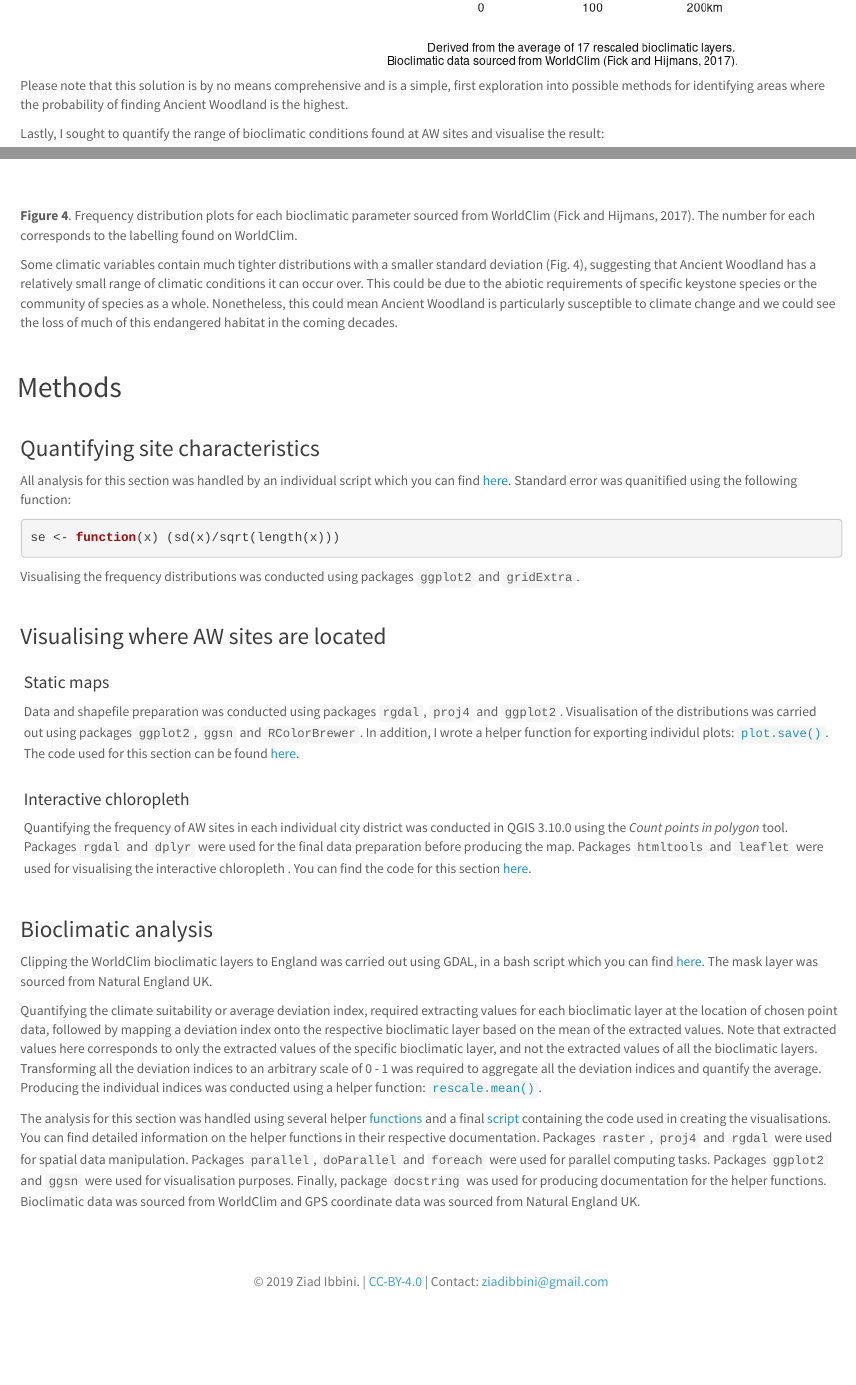
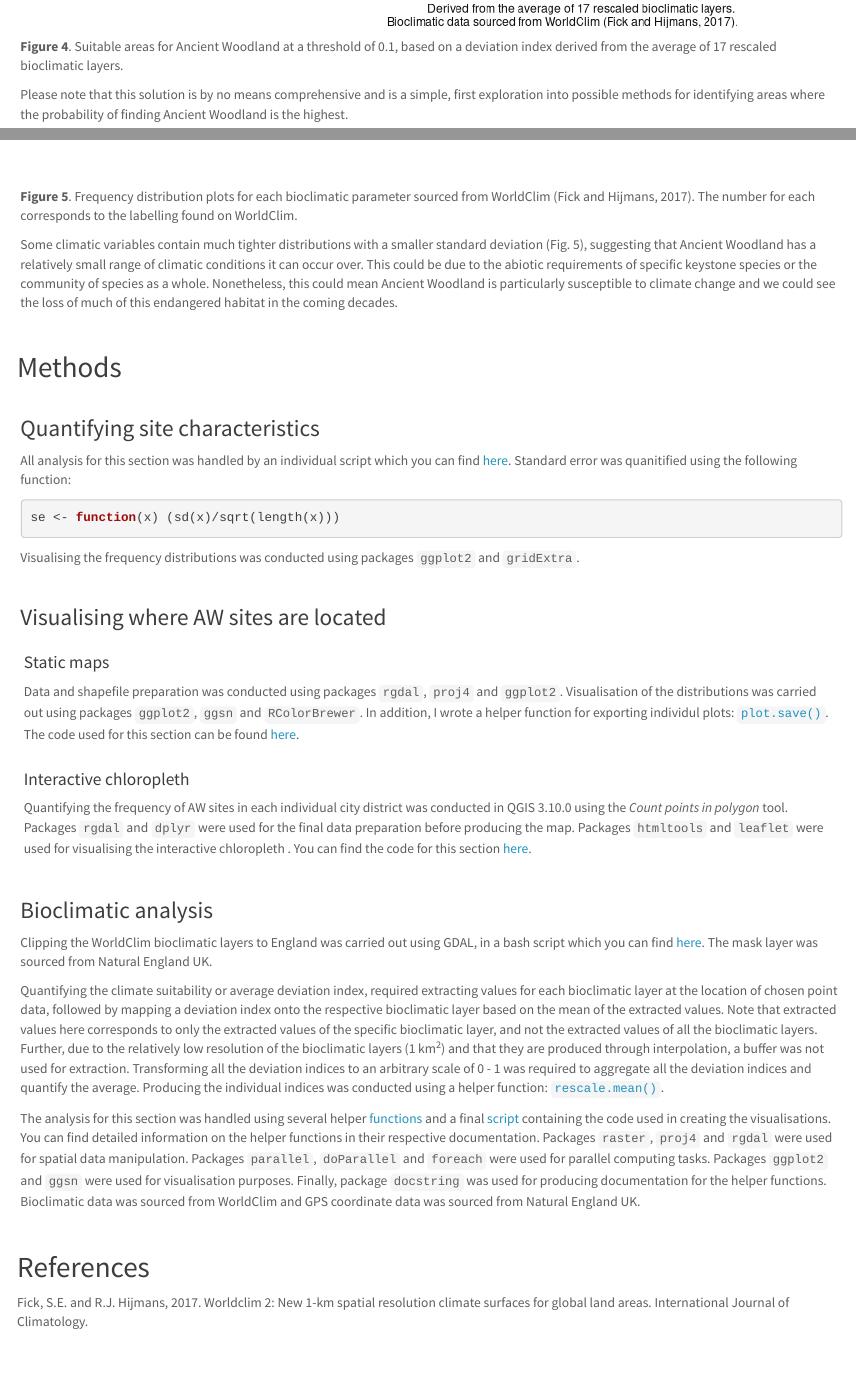
Before and after one commit to zibbini/projectPages, an R Markdown document (ancientwoodland.Rmd): the page in a window 1100 px wide, from 4180 px down before the commit and from 4220 px down after it, and a second part further down, joined at a grey line. Rendered offline with R 4.5, knitr and Pandoc, with nearby package versions; some code elsewhere in the file could not run offline.

Commit message:
Update methodology

```diff
--- a/ancientwoodland.Rmd
+++ b/ancientwoodland.Rmd
@@ -145,6 +145,8 @@ In addition, I opted to test the accuracy of the final, mean deviation index pro
 
 ![](img/ancientwoodland/threshold.png)
 
+**Figure 4**. Suitable areas for Ancient Woodland at a threshold of 0.1, based on a deviation index derived from the average of 17 rescaled bioclimatic layers.
+
 Please note that this solution is by no means comprehensive and is a simple, first exploration into possible methods for identifying areas where the probability of finding Ancient Woodland is the highest.
 
 Lastly, I sought to quantify the range of bioclimatic conditions found at AW sites and visualise the result:
@@ -219,9 +221,9 @@ Lastly, I sought to quantify the range of bioclimatic conditions found at AW sit
 
 ###
 
-**Figure 4**. Frequency distribution plots for each bioclimatic parameter sourced from WorldClim (Fick and Hijmans, 2017). The number for each corresponds to the labelling found on WorldClim.
+**Figure 5**. Frequency distribution plots for each bioclimatic parameter sourced from WorldClim (Fick and Hijmans, 2017). The number for each corresponds to the labelling found on WorldClim.
 
-Some climatic variables contain much tighter distributions with a smaller standard deviation (Fig. 4), suggesting that Ancient Woodland has a relatively small range of climatic conditions it can occur over. This could be due to the abiotic requirements of specific keystone species or the community of species as a whole. Nonetheless, this could mean Ancient Woodland is particularly susceptible to climate change and we could see the loss of much of this endangered habitat in the coming decades.
+Some climatic variables contain much tighter distributions with a smaller standard deviation (Fig. 5), suggesting that Ancient Woodland has a relatively small range of climatic conditions it can occur over. This could be due to the abiotic requirements of specific keystone species or the community of species as a whole. Nonetheless, this could mean Ancient Woodland is particularly susceptible to climate change and we could see the loss of much of this endangered habitat in the coming decades.
 
 
 ## Methods
@@ -250,6 +252,10 @@ Quantifying the frequency of AW sites in each individual city district was condu
 
 Clipping the WorldClim bioclimatic layers to England was carried out using GDAL, in a bash script which you can find [here](https://github.com/zibbini/minor_projects/blob/master/ancient_woodland/bash/layer_prep.sh). The mask layer was sourced from Natural England UK.
 
-Quantifying the climate suitability or average deviation index, required extracting values for each bioclimatic layer at the location of chosen point data, followed by mapping a deviation index onto the respective bioclimatic layer based on the mean of the extracted values. Note that extracted values here corresponds to only the extracted values of the specific bioclimatic layer, and not the extracted values of all the bioclimatic layers.  Transforming all the deviation indices to an arbitrary scale of 0 - 1 was required to aggregate all the deviation indices and quantify the average. Producing the individual indices was conducted using a helper function: [`rescale.mean()`](https://github.com/zibbini/minor_projects/blob/master/ancient_woodland/R/fun/rescale.R).
+Quantifying the climate suitability or average deviation index, required extracting values for each bioclimatic layer at the location of chosen point data, followed by mapping a deviation index onto the respective bioclimatic layer based on the mean of the extracted values. Note that extracted values here corresponds to only the extracted values of the specific bioclimatic layer, and not the extracted values of all the bioclimatic layers. Further, due to the relatively low resolution of the bioclimatic layers (1 km<sup>2</sup>) and that they are produced through interpolation, a buffer was not used for extraction. Transforming all the deviation indices to an arbitrary scale of 0 - 1 was required to aggregate all the deviation indices and quantify the average. Producing the individual indices was conducted using a helper function: [`rescale.mean()`](https://github.com/zibbini/minor_projects/blob/master/ancient_woodland/R/fun/rescale.R).
 
 The analysis for this section was handled using several helper [functions](https://github.com/zibbini/minor_projects/tree/master/ancient_woodland/R/fun) and a final [script](https://github.com/zibbini/minor_projects/blob/master/ancient_woodland/R/bioclim_analysis.R) containing the code used in creating the visualisations. You can find detailed information on the helper functions in their respective documentation. Packages `raster`, `proj4` and `rgdal` were used for spatial data manipulation. Packages `parallel`, `doParallel` and `foreach` were used for parallel computing tasks. Packages `ggplot2` and `ggsn` were used for visualisation purposes. Finally, package `docstring` was used for producing documentation for the helper functions. Bioclimatic data was sourced from WorldClim and GPS coordinate data was sourced from Natural England UK.
+
+## References
+
+Fick, S.E. and R.J. Hijmans, 2017. Worldclim 2: New 1-km spatial resolution climate surfaces for global land areas. International Journal of Climatology.
```
Also changed, not shown: ancientwoodland.html.
